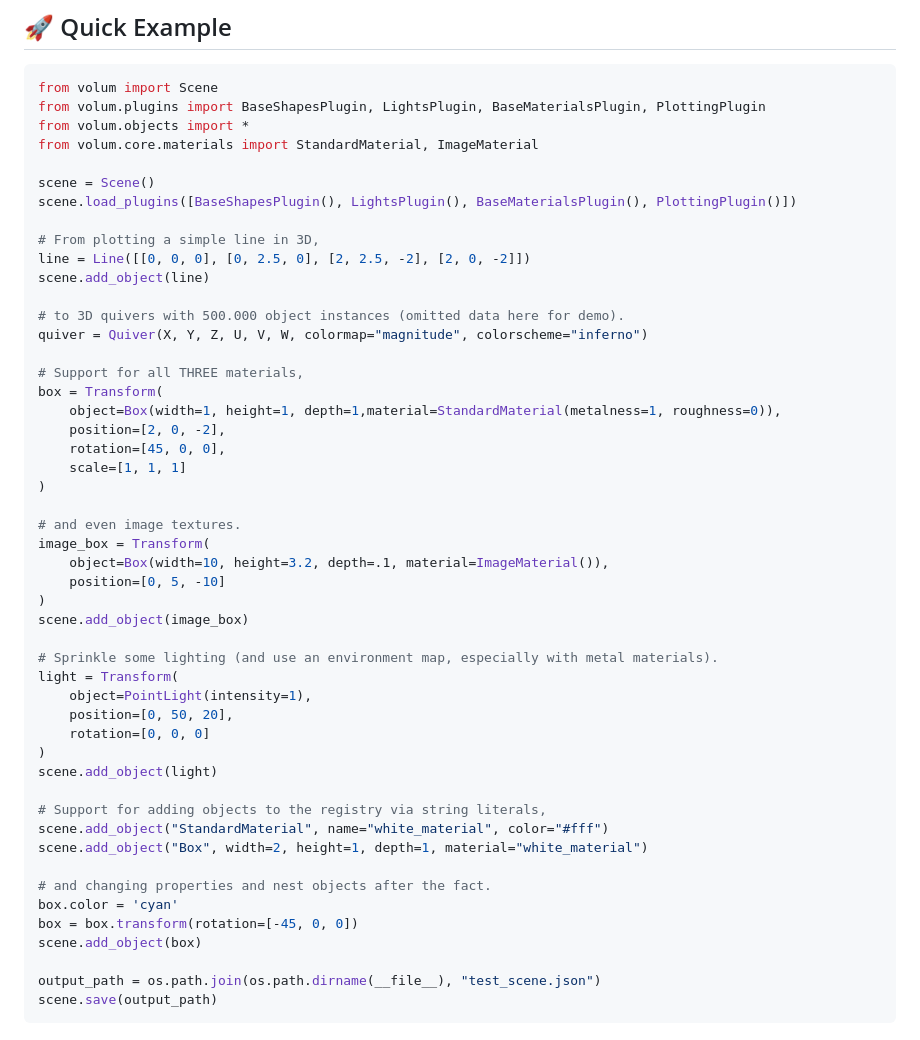
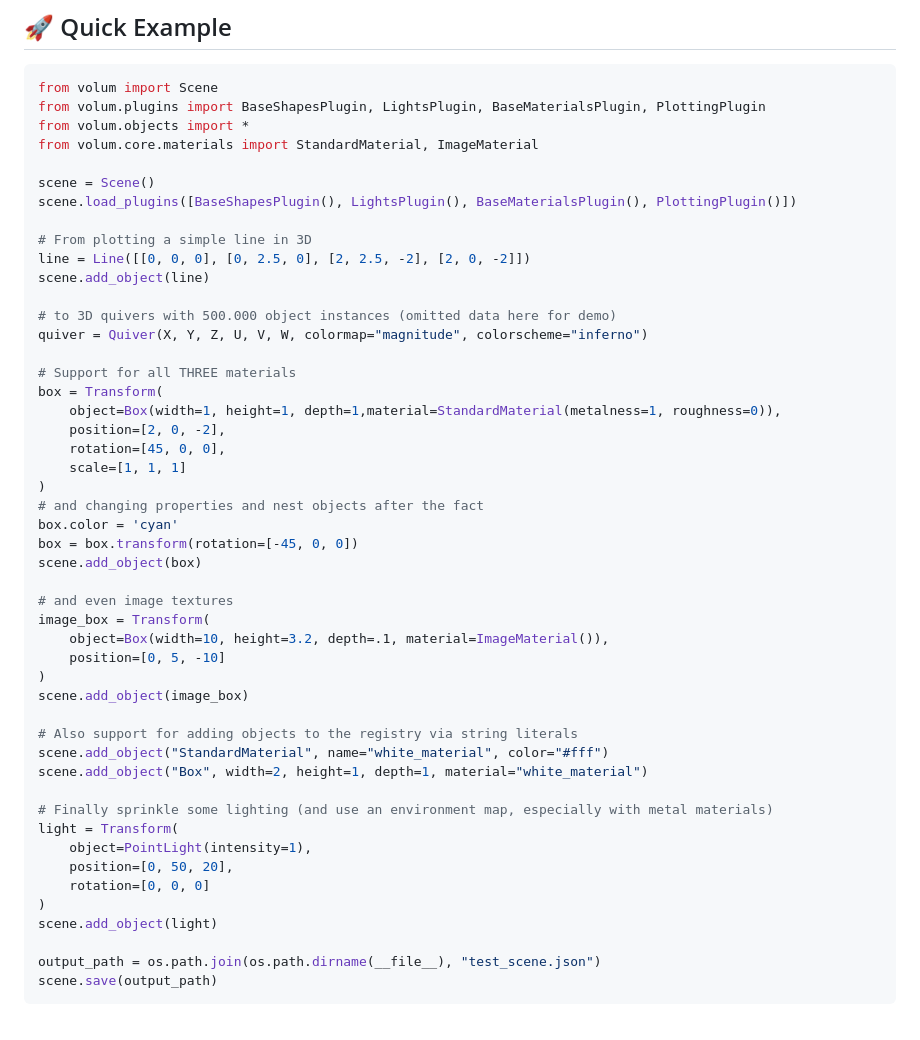
Before and after one commit to PhilipS01/volum, a Markdown page: README.md, the part around the change. GitHub-like rendering.

```diff
--- a/README.md
+++ b/README.md
@@ -30,44 +30,43 @@ from volum.core.materials import StandardMaterial, ImageMaterial
 scene = Scene()
 scene.load_plugins([BaseShapesPlugin(), LightsPlugin(), BaseMaterialsPlugin(), PlottingPlugin()])
 
-# From plotting a simple line in 3D,
+# From plotting a simple line in 3D
 line = Line([[0, 0, 0], [0, 2.5, 0], [2, 2.5, -2], [2, 0, -2]])
 scene.add_object(line)
 
-# to 3D quivers with 500.000 object instances (omitted data here for demo).
+# to 3D quivers with 500.000 object instances (omitted data here for demo)
 quiver = Quiver(X, Y, Z, U, V, W, colormap="magnitude", colorscheme="inferno")
 
-# Support for all THREE materials,
+# Support for all THREE materials
 box = Transform(
     object=Box(width=1, height=1, depth=1,material=StandardMaterial(metalness=1, roughness=0)),
     position=[2, 0, -2],
     rotation=[45, 0, 0],
     scale=[1, 1, 1]
 )
+# and changing properties and nest objects after the fact
+box.color = 'cyan'
+box = box.transform(rotation=[-45, 0, 0])
+scene.add_object(box)
 
-# and even image textures.
+# and even image textures
 image_box = Transform(
     object=Box(width=10, height=3.2, depth=.1, material=ImageMaterial()),
     position=[0, 5, -10]
 )
 scene.add_object(image_box)
 
-# Sprinkle some lighting (and use an environment map, especially with metal materials).
+# Also support for adding objects to the registry via string literals
+scene.add_object("StandardMaterial", name="white_material", color="#fff")
+scene.add_object("Box", width=2, height=1, depth=1, material="white_material")
+
+# Finally sprinkle some lighting (and use an environment map, especially with metal materials)
 light = Transform(
     object=PointLight(intensity=1),
     position=[0, 50, 20],
     rotation=[0, 0, 0]
 )
 scene.add_object(light)
-
-# Support for adding objects to the registry via string literals,
-scene.add_object("StandardMaterial", name="white_material", color="#fff")
-scene.add_object("Box", width=2, height=1, depth=1, material="white_material")
-
-# and changing properties and nest objects after the fact.
-box.color = 'cyan'
-box = box.transform(rotation=[-45, 0, 0])
-scene.add_object(box)
 
 output_path = os.path.join(os.path.dirname(__file__), "test_scene.json")
 scene.save(output_path)
```
